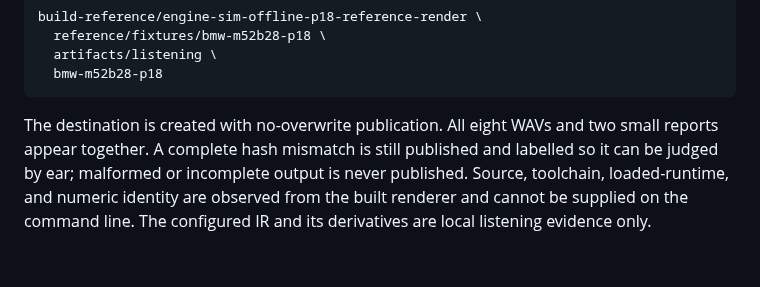
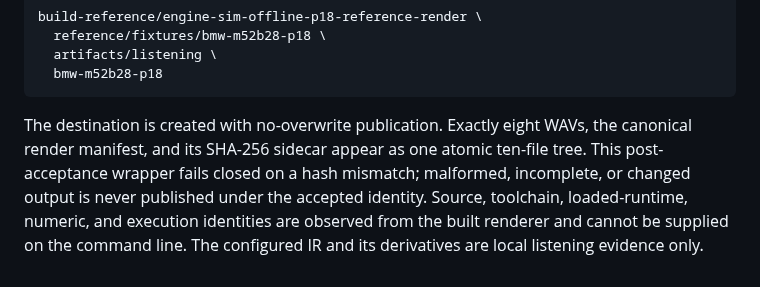
Before and after one commit to SvetlozarValchev/crankwave, a Markdown page: README.md, the part around the change. GitHub-like rendering.

Commit message:
plan: complete transactional reference wrapper

````diff
--- a/README.md
+++ b/README.md
@@ -97,9 +97,10 @@ build-reference/engine-sim-offline-p18-reference-render \
   bmw-m52b28-p18
 ```
 
-The destination is created with no-overwrite publication. All eight WAVs and two
-small reports appear together. A complete hash mismatch is still published and
-labelled so it can be judged by ear; malformed or incomplete output is never
-published. Source, toolchain, loaded-runtime, and numeric identity are observed from
-the built renderer and cannot be supplied on the command line. The configured IR and
-its derivatives are local listening evidence only.
+The destination is created with no-overwrite publication. Exactly eight WAVs, the
+canonical render manifest, and its SHA-256 sidecar appear as one atomic ten-file
+tree. This post-acceptance wrapper fails closed on a hash mismatch; malformed,
+incomplete, or changed output is never published under the accepted identity. Source,
+toolchain, loaded-runtime, numeric, and execution identities are observed from the
+built renderer and cannot be supplied on the command line. The configured IR and its
+derivatives are local listening evidence only.
````
Also changed, not shown: PLAN.md (+13 -6 lines), docs/model/M2_P18_REFERENCE_INTEGRATION.md (+13 -8 lines).
